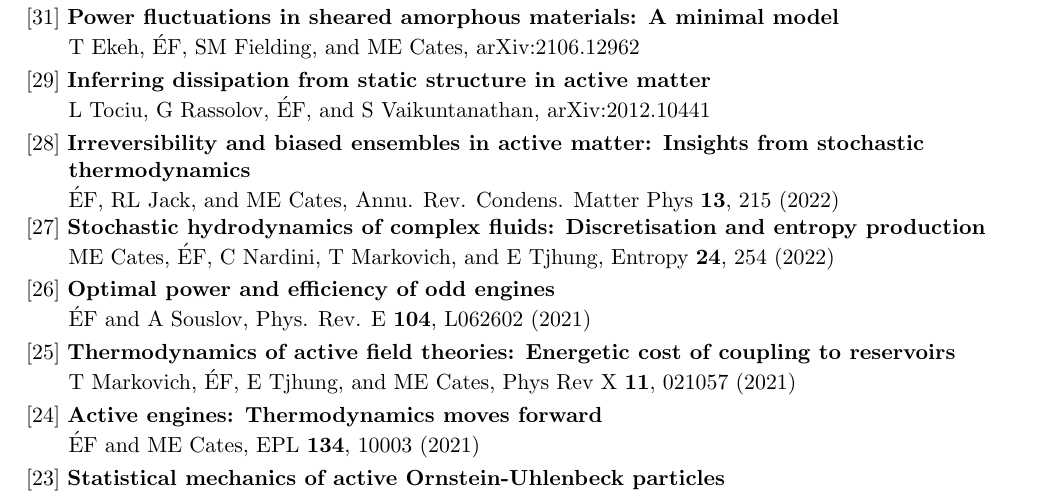
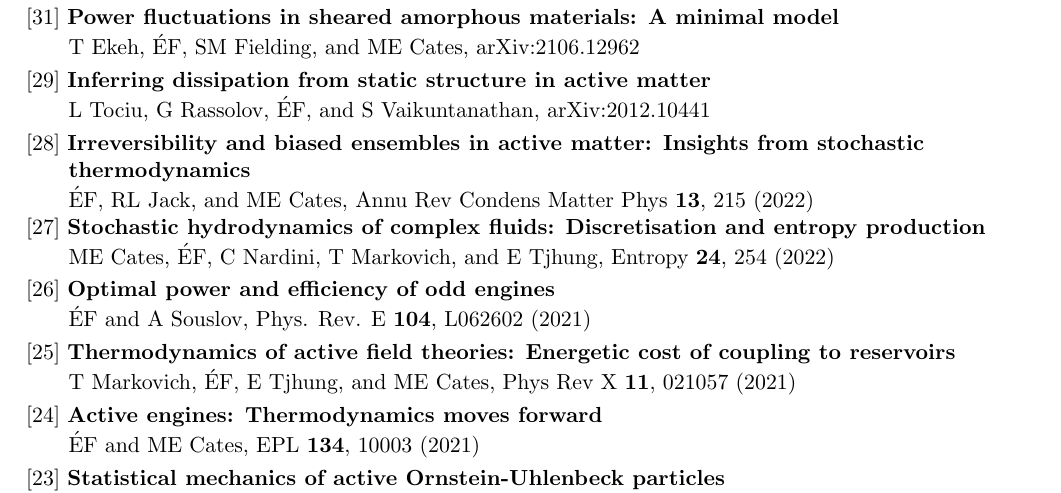
Before and after one commit to efodorphysics/efodorphysics.github.io, a LaTeX CV (CV/cv.tex): part of page 3 of 5, cut so that both start at the same text. Compiled offline with pdfLaTeX.

Commit message:
Add files via upload

```diff
--- a/CV/cv.tex
+++ b/CV/cv.tex
@@ -529,7 +529,7 @@ L Tociu, G Rassolov, \'EF, and S Vaikuntanathan, arXiv:2012.10441
 \hskip.15cm thermodynamics}
 \vskip.05cm
 \hskip.15cm
-\'EF, RL Jack, and ME Cates, Annu. Rev. Condens. Matter Phys {\bf 13}, 215 (2022)
+\'EF, RL Jack, and ME Cates, Annu Rev Condens Matter Phys {\bf 13}, 215 (2022)
 
 \noindent
 {[27]} {\bf Stochastic hydrodynamics of complex fluids: Discretisation and entropy production}
```
Also changed, not shown: CV/cv.pdf.
